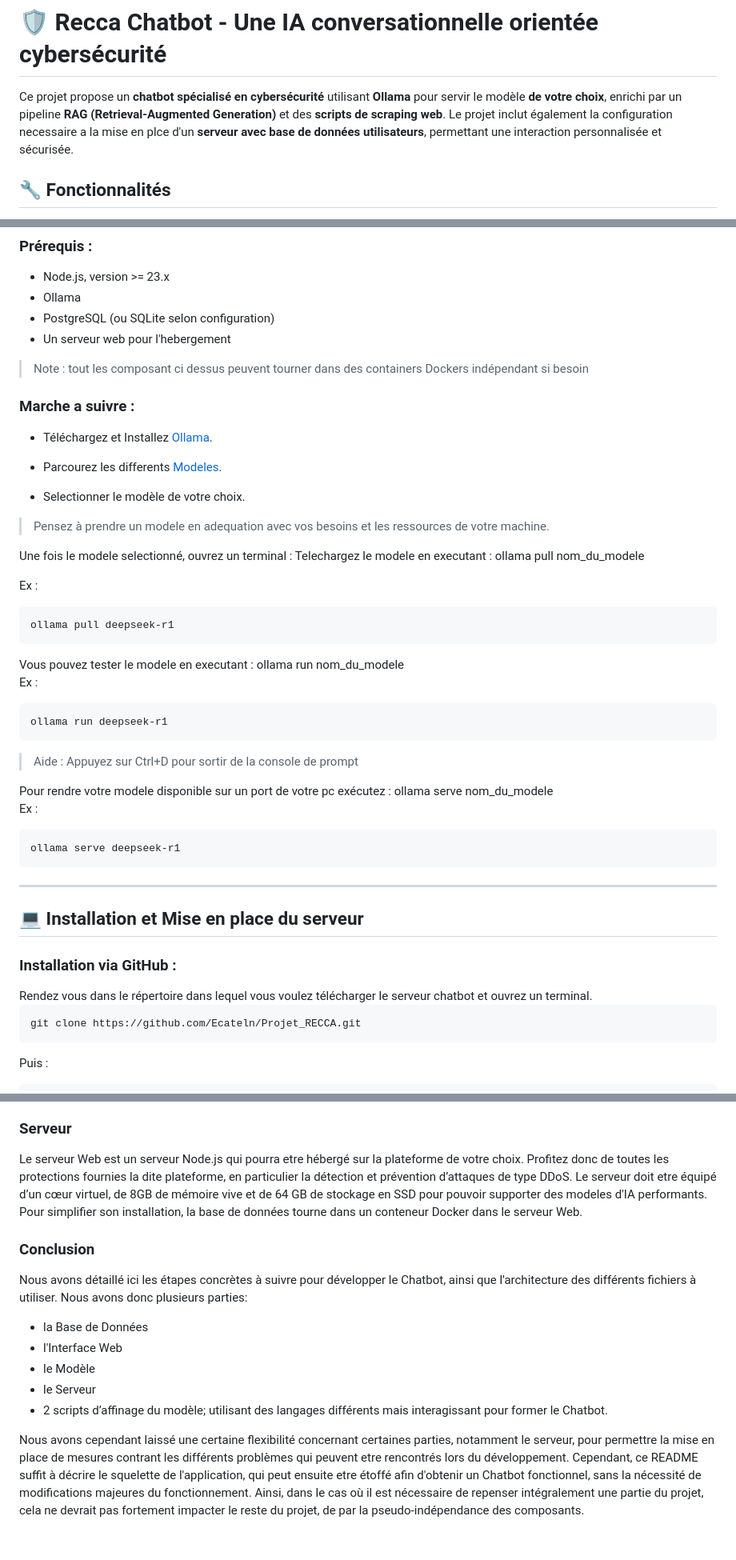
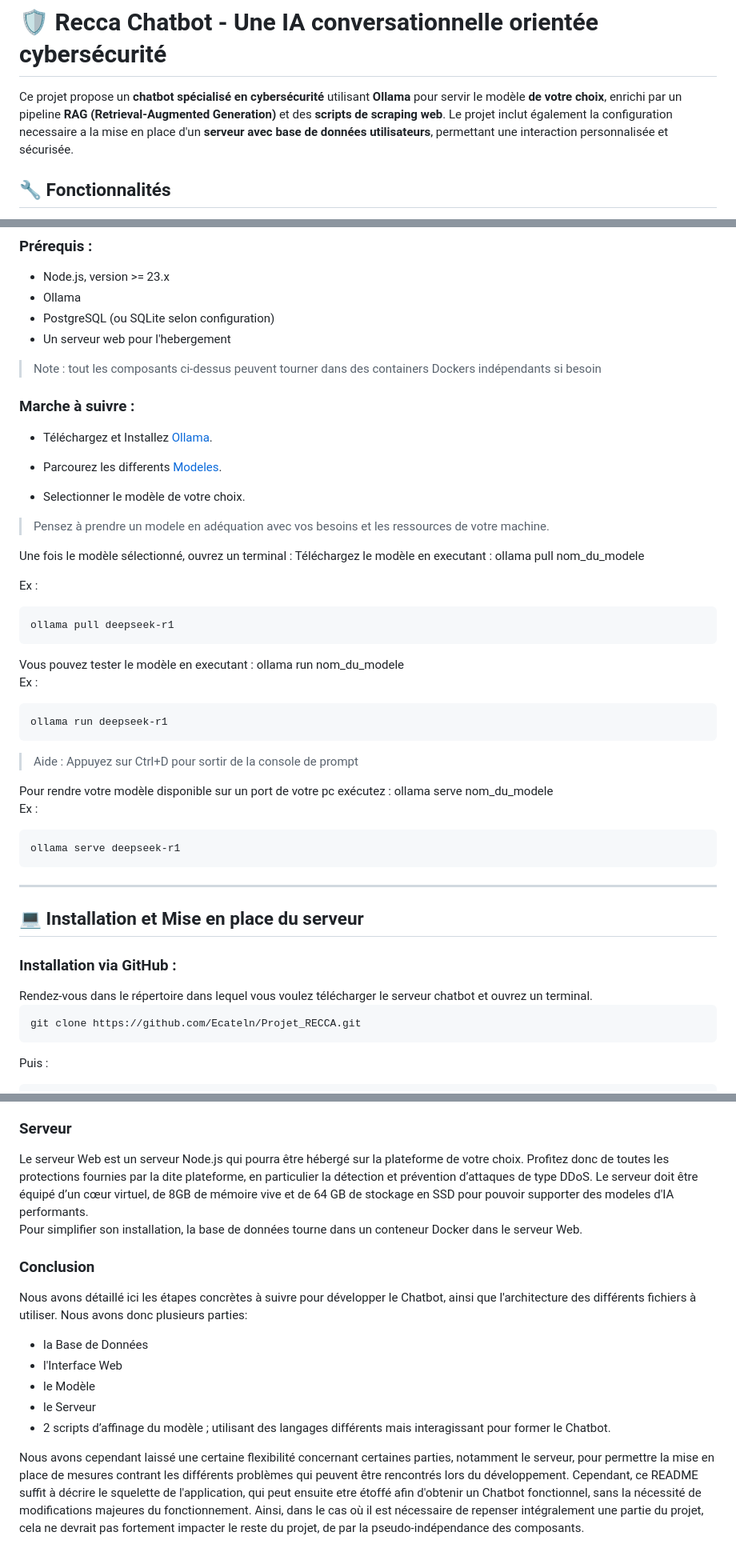
Before and after one commit to Ecateln/Projet_RECCA, a Markdown page: README.md, 3 parts joined by grey strips. Shown: that part at 80% size. Rendered like a GitHub page.

````diff
--- a/README.md
+++ b/README.md
@@ -1,6 +1,6 @@
 # 🛡️ Recca Chatbot - Une IA conversationnelle orientée cybersécurité
 
-Ce projet propose un **chatbot spécialisé en cybersécurité** utilisant **Ollama** pour servir le modèle **de votre choix**, enrichi par un pipeline **RAG (Retrieval-Augmented Generation)** et des **scripts de scraping web**. Le projet inclut également la configuration necessaire a la mise en plce d'un **serveur avec base de données utilisateurs**, permettant une interaction personnalisée et sécurisée.
+Ce projet propose un **chatbot spécialisé en cybersécurité** utilisant **Ollama** pour servir le modèle **de votre choix**, enrichi par un pipeline **RAG (Retrieval-Augmented Generation)** et des **scripts de scraping web**. Le projet inclut également la configuration necessaire a la mise en place d'un **serveur avec base de données utilisateurs**, permettant une interaction personnalisée et sécurisée.
 
 ## 🔧 Fonctionnalités
 
@@ -73,28 +73,28 @@ Branches dans ce git :<br/>
 - PostgreSQL (ou SQLite selon configuration)<br/>
 - Un serveur web pour l'hebergement<br/>
 
-> Note : tout les composant ci dessus peuvent tourner dans des containers Dockers indépendant si besoin
+> Note : tout les composants ci-dessus peuvent tourner dans des containers Dockers indépendants si besoin
 
-### Marche a suivre :
+### Marche à suivre :
 
 - Téléchargez et Installez [Ollama](https://ollama.com/download).
 
 - Parcourez les differents [Modeles](https://ollama.com/search).
 
 - Selectionner le modèle de votre choix.
-> Pensez à prendre un modele en adequation avec vos besoins et les ressources de votre machine.
+> Pensez à prendre un modele en adéquation avec vos besoins et les ressources de votre machine.
 
-Une fois le modele selectionné, ouvrez un terminal :
+Une fois le modèle sélectionné, ouvrez un terminal :
 </br>
 </br>
-Telechargez le modele en executant : ollama pull nom_du_modele
+Téléchargez le modèle en executant : ollama pull nom_du_modele
 
 Ex :
 ```
 ollama pull deepseek-r1
 ```
 </br>
-Vous pouvez tester le modele en executant : ollama run nom_du_modele
+Vous pouvez tester le modèle en executant : ollama run nom_du_modele
 
 Ex :
 ```
@@ -104,7 +104,7 @@ ollama run deepseek-r1
 > Aide : Appuyez sur Ctrl+D pour sortir de la console de prompt
 
 </br>
-Pour rendre votre modele disponible sur un port de votre pc exécutez : ollama serve nom_du_modele
+Pour rendre votre modèle disponible sur un port de votre pc exécutez : ollama serve nom_du_modele
 
 Ex :
 ```
@@ -117,7 +117,7 @@ ollama serve deepseek-r1
 
 ### Installation via GitHub :
 </br>
-Rendez vous dans le répertoire dans lequel vous voulez télécharger le serveur chatbot et ouvrez un terminal.
+Rendez-vous dans le répertoire dans lequel vous voulez télécharger le serveur chatbot et ouvrez un terminal.
 </br>
 </br>
 
@@ -246,8 +246,8 @@ Fonctionnalités principales :
   La réponse générée est ensuite transmise normalement à l’utilisateur.
 
 ### Serveur
-Le serveur Web est un serveur Node.js qui pourra etre hébergé sur la plateforme de votre choix. Profitez donc de toutes les protections fournies la dite plateforme, en particulier la détection et prévention d’attaques de type DDoS.</br>
-Le serveur doit etre équipé d’un cœur virtuel, de 8GB de mémoire vive et de 64 GB de stockage en SSD pour pouvoir supporter des modeles d'IA performants.<br/>
+Le serveur Web est un serveur Node.js qui pourra être hébergé sur la plateforme de votre choix. Profitez donc de toutes les protections fournies par la dite plateforme, en particulier la détection et prévention d’attaques de type DDoS.</br>
+Le serveur doit être équipé d’un cœur virtuel, de 8GB de mémoire vive et de 64 GB de stockage en SSD pour pouvoir supporter des modeles d'IA performants.<br/>
 Pour simplifier son installation, la base de données tourne dans un conteneur Docker dans le serveur Web.<br/>
 
 ### Conclusion
@@ -257,7 +257,7 @@ Nous avons donc plusieurs parties:
 - l'Interface Web</br>
 - le Modèle</br>
 - le Serveur</br>
-- 2 scripts d’affinage du modèle; utilisant des langages différents mais interagissant pour former le Chatbot.</br>
+- 2 scripts d’affinage du modèle ; utilisant des langages différents mais interagissant pour former le Chatbot.</br>
 
-Nous avons cependant laissé une certaine flexibilité concernant certaines parties, notamment le serveur, pour permettre la mise en place de mesures contrant les différents problèmes qui peuvent etre rencontrés lors du développement.</br>
+Nous avons cependant laissé une certaine flexibilité concernant certaines parties, notamment le serveur, pour permettre la mise en place de mesures contrant les différents problèmes qui peuvent être rencontrés lors du développement.</br>
 Cependant, ce README suffit à  décrire le squelette de l'application, qui peut ensuite etre étoffé afin d'obtenir un Chatbot fonctionnel, sans la nécessité de modifications majeures du fonctionnement. Ainsi, dans le cas où il est nécessaire de repenser intégralement une partie du projet, cela ne devrait pas fortement impacter le reste du projet, de par la pseudo-indépendance des composants.
````
Also changed, not shown: other parts of README.md (+5 -5 lines).
